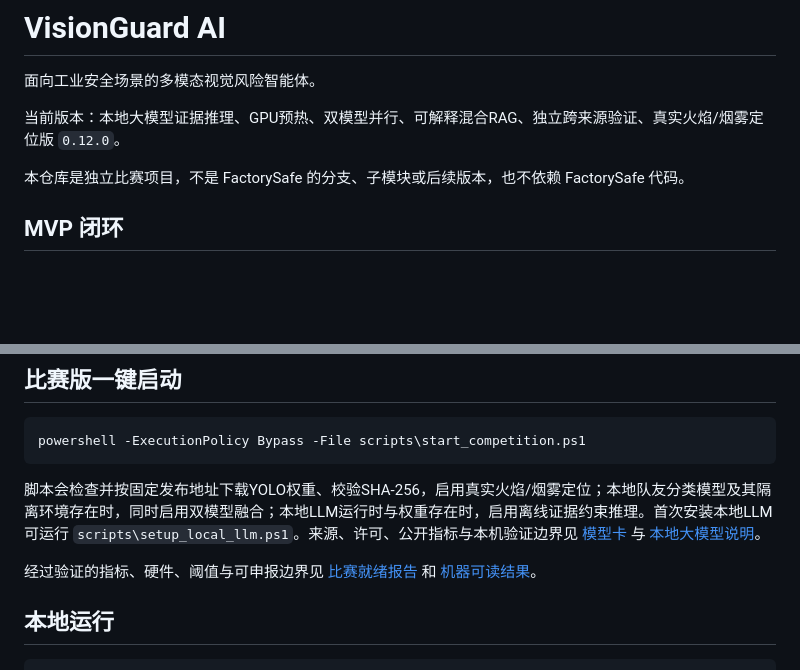
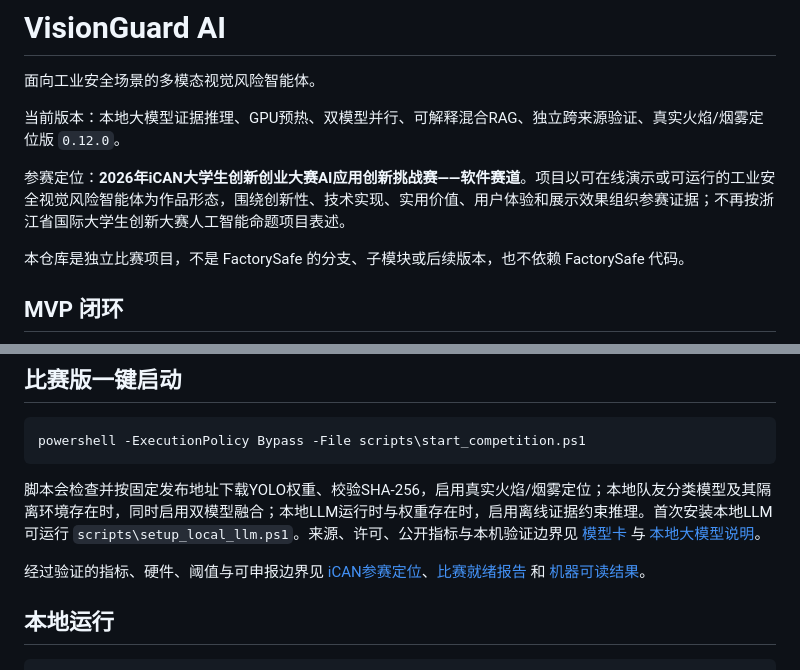
Before and after one commit to shuabirfana-a11y/VisionGuard-AI, a Markdown page: README.md, 2 parts joined by grey strips. Drawn GitHub-style; blank space fills up the shorter version.

```diff
--- a/README.md
+++ b/README.md
@@ -3,6 +3,8 @@
 面向工业安全场景的多模态视觉风险智能体。
 
 当前版本：本地大模型证据推理、GPU预热、双模型并行、可解释混合RAG、独立跨来源验证、真实火焰/烟雾定位版 `0.12.0`。
+
+参赛定位：**2026年iCAN大学生创新创业大赛AI应用创新挑战赛——软件赛道**。项目以可在线演示或可运行的工业安全视觉风险智能体为作品形态，围绕创新性、技术实现、实用价值、用户体验和展示效果组织参赛证据；不再按浙江省国际大学生创新大赛人工智能命题项目表述。
 
 本仓库是独立比赛项目，不是 FactorySafe 的分支、子模块或后续版本，也不依赖 FactorySafe 代码。
 
@@ -62,7 +64,7 @@ powershell -ExecutionPolicy Bypass -File scripts\start_competition.ps1
 
 脚本会检查并按固定发布地址下载YOLO权重、校验SHA-256，启用真实火焰/烟雾定位；本地队友分类模型及其隔离环境存在时，同时启用双模型融合；本地LLM运行时与权重存在时，启用离线证据约束推理。首次安装本地LLM可运行 `scripts\setup_local_llm.ps1`。来源、许可、公开指标与本机验证边界见 [模型卡](docs/YOLO_MODEL_CARD.md) 与 [本地大模型说明](docs/LOCAL_LLM.md)。
 
-经过验证的指标、硬件、阈值与可申报边界见 [比赛就绪报告](docs/COMPETITION_READINESS.md) 和 [机器可读结果](evaluation/VERIFIED_RESULTS.json)。
+经过验证的指标、硬件、阈值与可申报边界见 [iCAN参赛定位](docs/ICAN_2026_POSITIONING.md)、[比赛就绪报告](docs/COMPETITION_READINESS.md) 和 [机器可读结果](evaluation/VERIFIED_RESULTS.json)。
 
 ## 本地运行
 
```
Also changed, not shown: docs/COMPETITION_READINESS.md (+4 -4 lines), docs/ICAN_2026_POSITIONING.md (added, +64 -0 lines).
